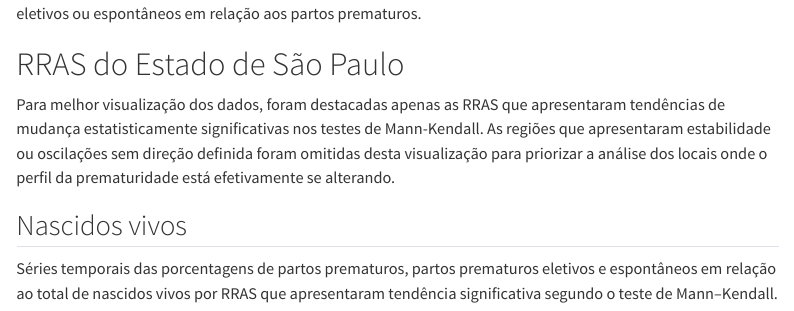
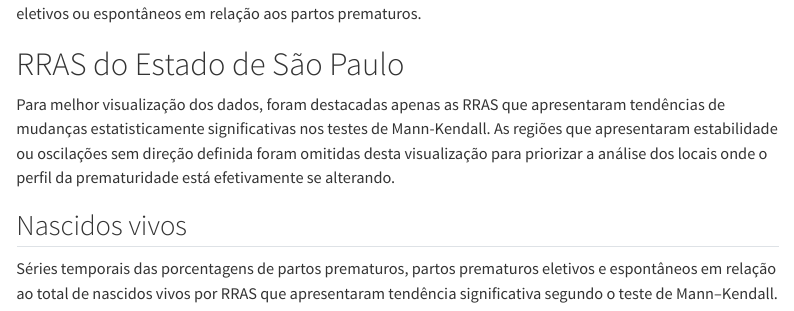
Before and after one commit to VCnavi/IC_prematuridade, a Quarto document (analise_prematuridade.qmd): the page in a window 1100 px wide, from 3500 px down. Rendered offline with R 4.5, knitr and Pandoc in place of Quarto, with nearby package versions; some code elsewhere in the file could not run offline; menus at the side of the page are left out.

Commit message:
Add files via upload

````diff
--- a/analise_prematuridade.qmd
+++ b/analise_prematuridade.qmd
@@ -369,7 +369,7 @@ A análise não evidenciou tendências estatisticamente significativas na porcen
 
 # RRAS do Estado de São Paulo
 
-Para melhor visualização dos dados, foram destacadas apenas as RRAS que apresentaram tendências de mudança estatisticamente significativas nos testes de Mann-Kendall. As regiões que apresentaram estabilidade ou oscilações sem direção definida foram omitidas desta visualização para priorizar a análise dos locais onde o perfil da prematuridade está efetivamente se alterando.
+Para melhor visualização dos dados, foram destacadas apenas as RRAS que apresentaram tendências de mudanças estatisticamente significativas nos testes de Mann-Kendall. As regiões que apresentaram estabilidade ou oscilações sem direção definida foram omitidas desta visualização para priorizar a análise dos locais onde o perfil da prematuridade está efetivamente se alterando.
 
 ```{r, include = FALSE}
 #| label: graficos-tendencias-rras1
````
Also changed, not shown: analise_prematuridade.html.
